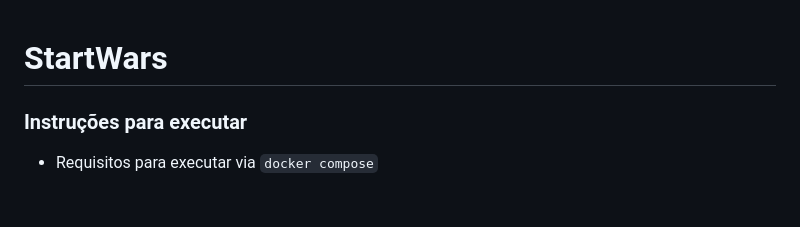
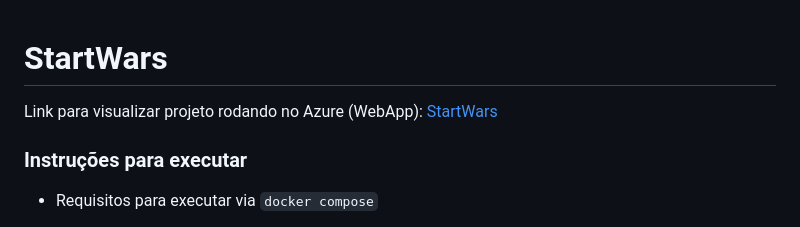
Before and after one commit to jpolvora/StartWars, a Markdown page: README.md, the part around the change. Rendered like a GitHub page; blank space fills up the shorter version.

Commit message:
added link to azure web app in README.md

```diff
--- a/README.md
+++ b/README.md
@@ -1,4 +1,6 @@
 # StartWars
+
+Link para visualizar projeto rodando no Azure (WebApp): [StartWars](https://startwars.azurewebsites.net)
 
 ### Instruções para executar
 
```
